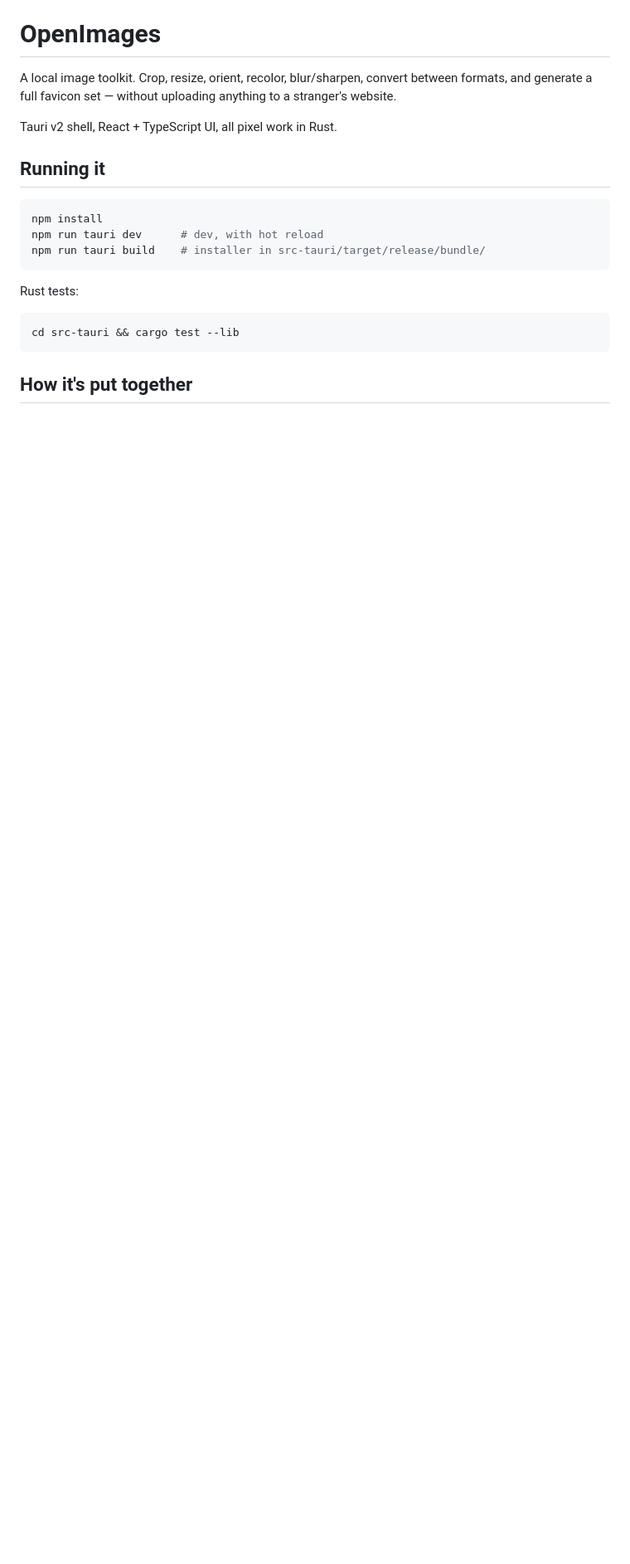
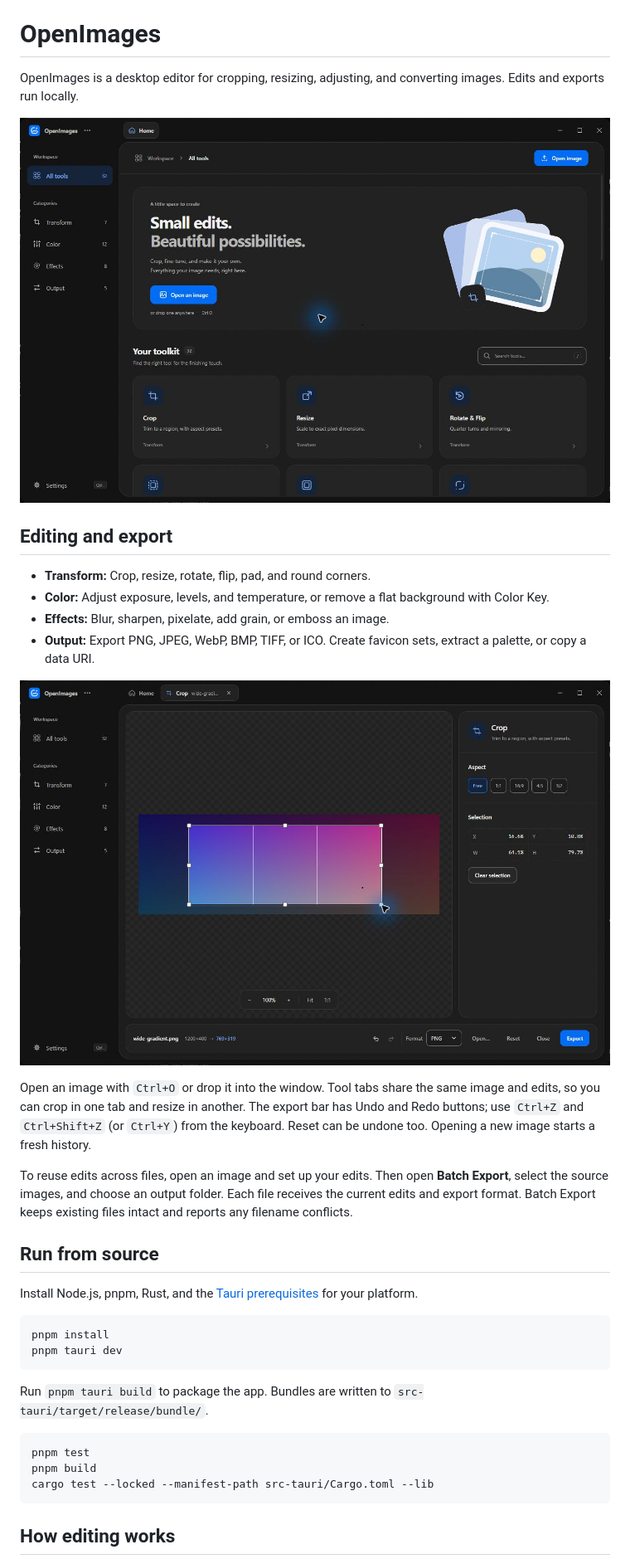
Before and after one commit to M0-kii/OpenImages, a Markdown page: README.md, the part around one of its changes. Shown at 83% size. Drawn GitHub-style; pictures changed too: docs/screenshots/library.png (added), docs/screenshots/workspace.png (added); blank space fills up the shorter version.

````diff
--- a/README.md
+++ b/README.md
@@ -1,24 +3,38 @@
 # OpenImages
 
-A local image toolkit. Crop, resize, orient, recolor, blur/sharpen, convert
-between formats, and generate a full favicon set — without uploading anything to
-a stranger's website.
+OpenImages is a desktop editor for cropping, resizing, adjusting, and converting images. Edits and exports run locally.
 
-Tauri v2 shell, React + TypeScript UI, all pixel work in Rust.
+![OpenImages tool library with a searchable grid and category sidebar](docs/screenshots/library.png)
 
-## Running it
+## Editing and export
 
-```bash
-npm install
-npm run tauri dev      # dev, with hot reload
-npm run tauri build    # installer in src-tauri/target/release/bundle/
+- **Transform:** Crop, resize, rotate, flip, pad, and round corners.
+- **Color:** Adjust exposure, levels, and temperature, or remove a flat background with Color Key.
+- **Effects:** Blur, sharpen, pixelate, add grain, or emboss an image.
+- **Output:** Export PNG, JPEG, WebP, BMP, TIFF, or ICO. Create favicon sets, extract a palette, or copy a data URI.
+
+![OpenImages workspace with an image preview, tool controls, and the export bar](docs/screenshots/workspace.png)
+
+Open an image with `Ctrl+O` or drop it into the window. Tool tabs share the same image and edits, so you can crop in one tab and resize in another. The export bar has Undo and Redo buttons; use `Ctrl+Z` and `Ctrl+Shift+Z` (or `Ctrl+Y`) from the keyboard. Reset can be undone too. Opening a new image starts a fresh history.
+
+To reuse edits across files, open an image and set up your edits. Then open **Batch Export**, select the source images, and choose an output folder. Each file receives the current edits and export format. Batch Export keeps existing files intact and reports any filename conflicts.
+
+## Run from source
+
+Install Node.js, pnpm, Rust, and the [Tauri prerequisites](https://v2.tauri.app/start/prerequisites/) for your platform.
+
+```sh
+pnpm install
+pnpm tauri dev
 ```
 
-Rust tests:
+Run `pnpm tauri build` to package the app. Bundles are written to `src-tauri/target/release/bundle/`.
 
-```bash
-cd src-tauri && cargo test --lib
+```sh
+pnpm test
+pnpm build
+cargo test --locked --manifest-path src-tauri/Cargo.toml --lib
 ```
 
-## How it's put together
+## How editing works
 
````
Also changed, not shown: other parts of README.md (+4 -56 lines), 16 other files.
